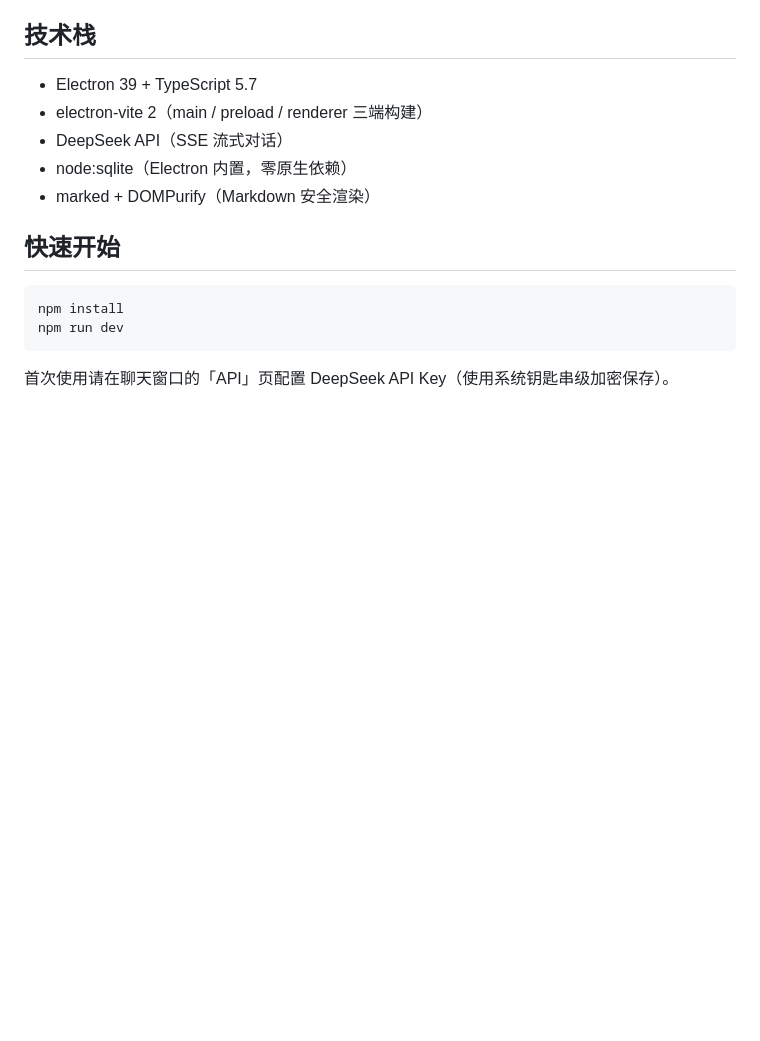
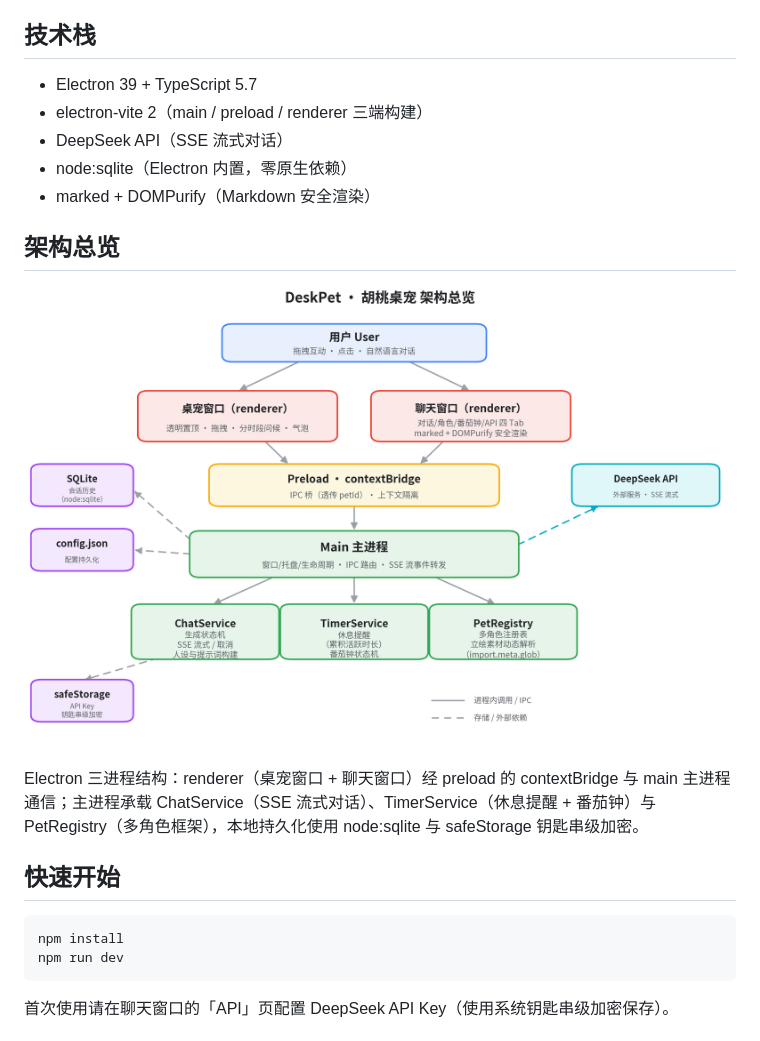
Before and after one commit to zhenkun26/Desktop-pet, a Markdown page: README.md, the part around the change. Drawn GitHub-style; pictures changed too: docs/assets/architecture.png (added); blank space fills up the shorter version.

Commit message:
docs: add architecture diagram to README

```diff
--- a/README.md
+++ b/README.md
@@ -25,6 +25,12 @@
 - DeepSeek API（SSE 流式对话）
 - node:sqlite（Electron 内置，零原生依赖）
 - marked + DOMPurify（Markdown 安全渲染）
+
+## 架构总览
+
+![DeskPet 架构总览](docs/assets/architecture.png)
+
+Electron 三进程结构：renderer（桌宠窗口 + 聊天窗口）经 preload 的 contextBridge 与 main 主进程通信；主进程承载 ChatService（SSE 流式对话）、TimerService（休息提醒 + 番茄钟）与 PetRegistry（多角色框架），本地持久化使用 node:sqlite 与 safeStorage 钥匙串级加密。
 
 ## 快速开始
 
```
